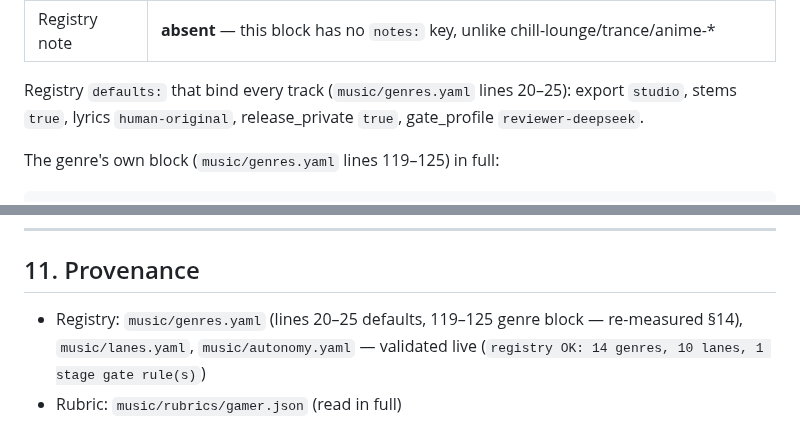
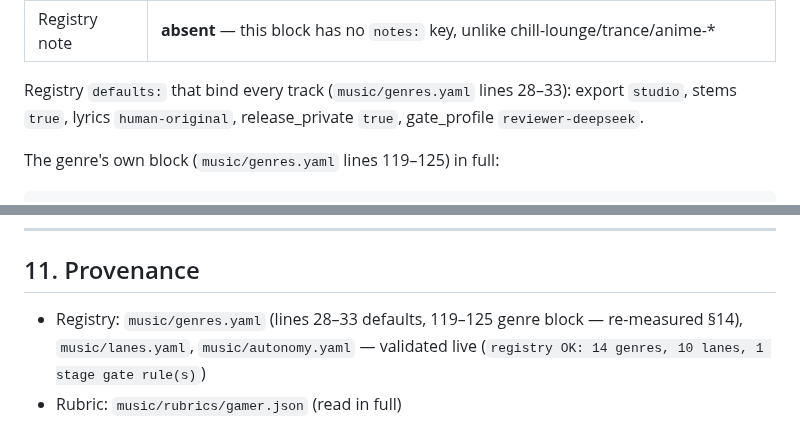
Before and after one commit to reverb256/ai-content-pipeline, a Markdown page: music/briefs/chiptune-8bit.md, 2 parts joined by grey strips. Drawn GitHub-style.

```diff
--- a/music/briefs/chiptune-8bit.md
+++ b/music/briefs/chiptune-8bit.md
@@ -63,7 +63,7 @@ and every gate that imports `music/lyrics/lyrics.py` fail on it (measured in §8
 | Lyric blueprint | none — and none is needed (§4) |
 | Registry note | **absent** — this block has no `notes:` key, unlike chill-lounge/trance/anime-* |
 
-Registry `defaults:` that bind every track (`music/genres.yaml` lines 20–25):
+Registry `defaults:` that bind every track (`music/genres.yaml` lines 28–33):
 export `studio`, stems `true`, lyrics `human-original`, release_private `true`,
 gate_profile `reviewer-deepseek`.
 
@@ -623,7 +623,7 @@ ruling that made this card the owner of the genre.
 
 ## 11. Provenance
 
-- Registry: `music/genres.yaml` (lines 20–25 defaults, 119–125 genre block — re-measured §14),
+- Registry: `music/genres.yaml` (lines 28–33 defaults, 119–125 genre block — re-measured §14),
   `music/lanes.yaml`, `music/autonomy.yaml` — validated live
   (`registry OK: 14 genres, 10 lanes, 1 stage gate rule(s)`)
 - Rubric: `music/rubrics/gamer.json` (read in full)
```
Also changed, not shown: music/briefs/elemental-earth.md (+5 -5 lines), 1 other file.
